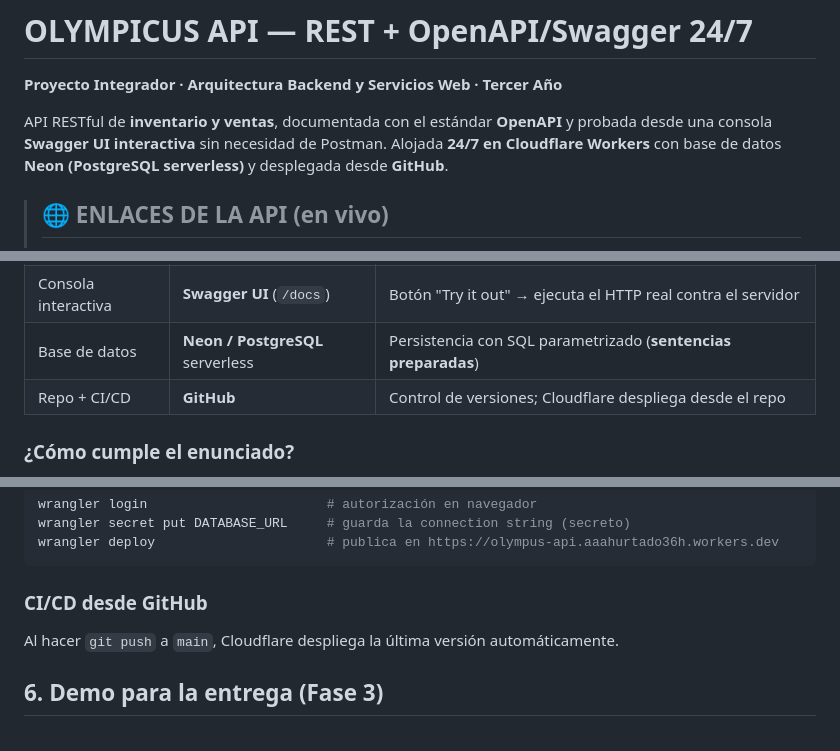
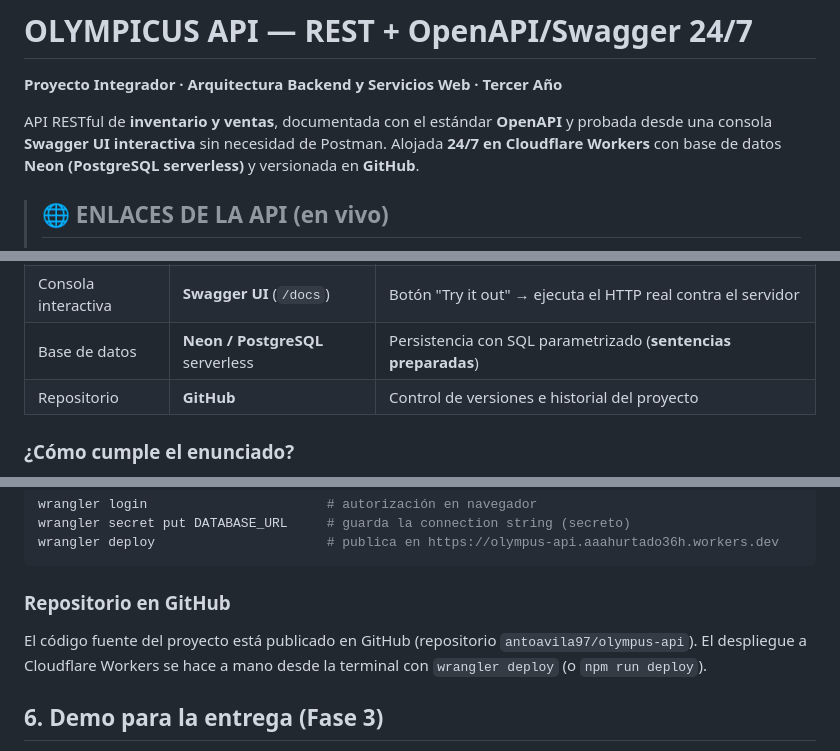
Before and after one commit to antoavila97/olympus-api, a Markdown page: README.md, 3 parts joined by grey strips. Rendered like a GitHub page.

Commit message:
README: corregir referencias de despliegue (repo en GitHub, deploy manual con wrangler)

````diff
--- a/README.md
+++ b/README.md
@@ -2,7 +2,7 @@
 
 **Proyecto Integrador · Arquitectura Backend y Servicios Web · Tercer Año**
 
-API RESTful de **inventario y ventas**, documentada con el estándar **OpenAPI** y probada desde una consola **Swagger UI interactiva** sin necesidad de Postman. Alojada **24/7 en Cloudflare Workers** con base de datos **Neon (PostgreSQL serverless)** y desplegada desde **GitHub**.
+API RESTful de **inventario y ventas**, documentada con el estándar **OpenAPI** y probada desde una consola **Swagger UI interactiva** sin necesidad de Postman. Alojada **24/7 en Cloudflare Workers** con base de datos **Neon (PostgreSQL serverless)** y versionada en **GitHub**.
 
 > ## 🌐 ENLACES DE LA API (en vivo)
 >
@@ -20,7 +20,7 @@ API RESTful de **inventario y ventas**, documentada con el estándar **OpenAPI**
 | Modelado + Docs | **@hono/zod-openapi** | Esquemas y endpoints anotados en el código → `openapi.json`/`.yaml` autogenerados |
 | Consola interactiva | **Swagger UI** (`/docs`) | Botón "Try it out" → ejecuta el HTTP real contra el servidor |
 | Base de datos | **Neon / PostgreSQL** serverless | Persistencia con SQL parametrizado (**sentencias preparadas**) |
-| Repo + CI/CD | **GitHub** | Control de versiones; Cloudflare despliega desde el repo |
+| Repositorio | **GitHub** | Control de versiones e historial del proyecto |
 
 ### ¿Cómo cumple el enunciado?
 
@@ -150,9 +150,9 @@ wrangler secret put DATABASE_URL     # guarda la connection string (secreto)
 wrangler deploy                      # publica en https://olympus-api.aaahurtado36h.workers.dev
 ```
 
-### CI/CD desde GitHub
+### Repositorio en GitHub
 
-Al hacer `git push` a `main`, Cloudflare despliega la última versión automáticamente.
+El código fuente del proyecto está publicado en GitHub (repositorio `antoavila97/olympus-api`). El despliegue a Cloudflare Workers se hace a mano desde la terminal con `wrangler deploy` (o `npm run deploy`).
 
 ## 6. Demo para la entrega (Fase 3)
 
````
